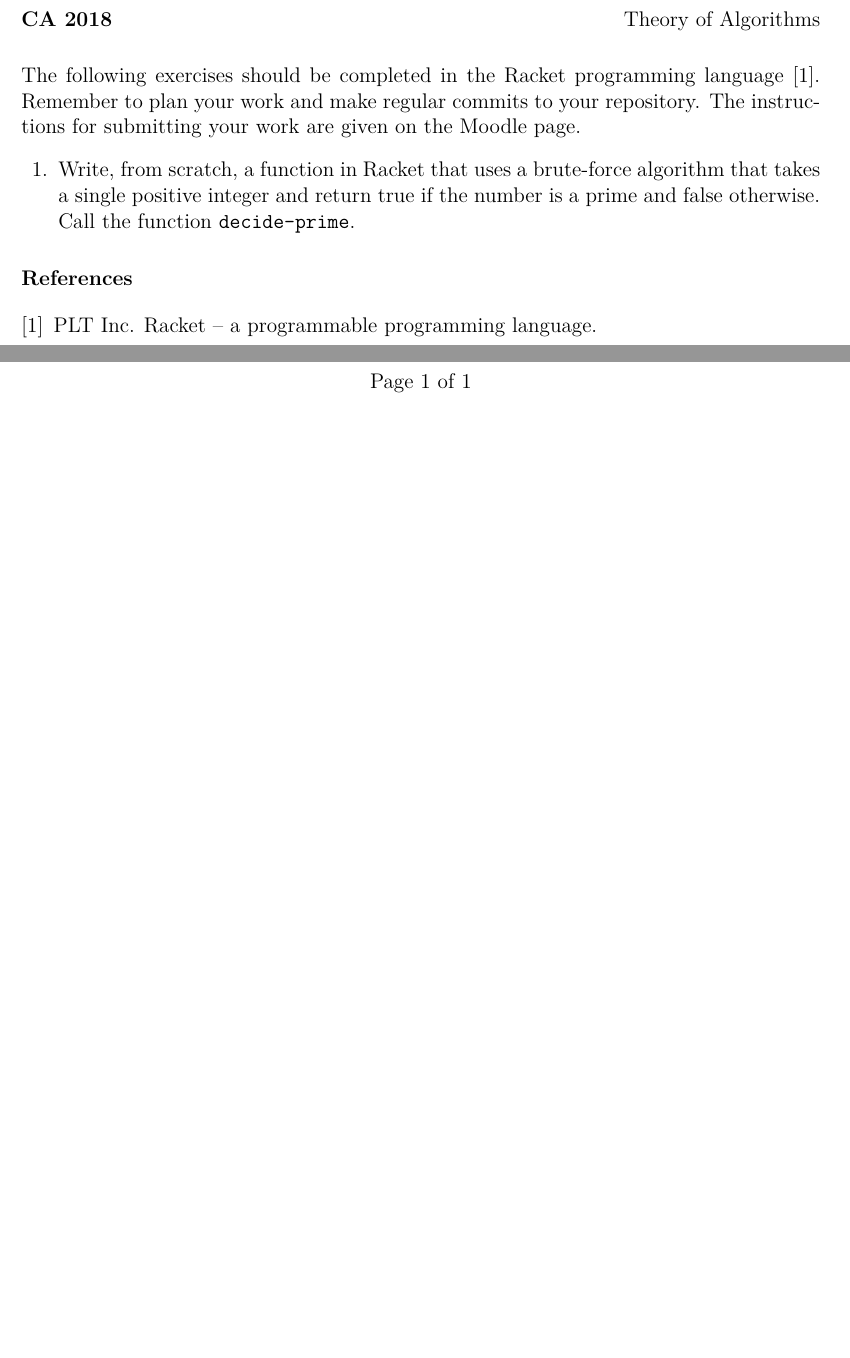
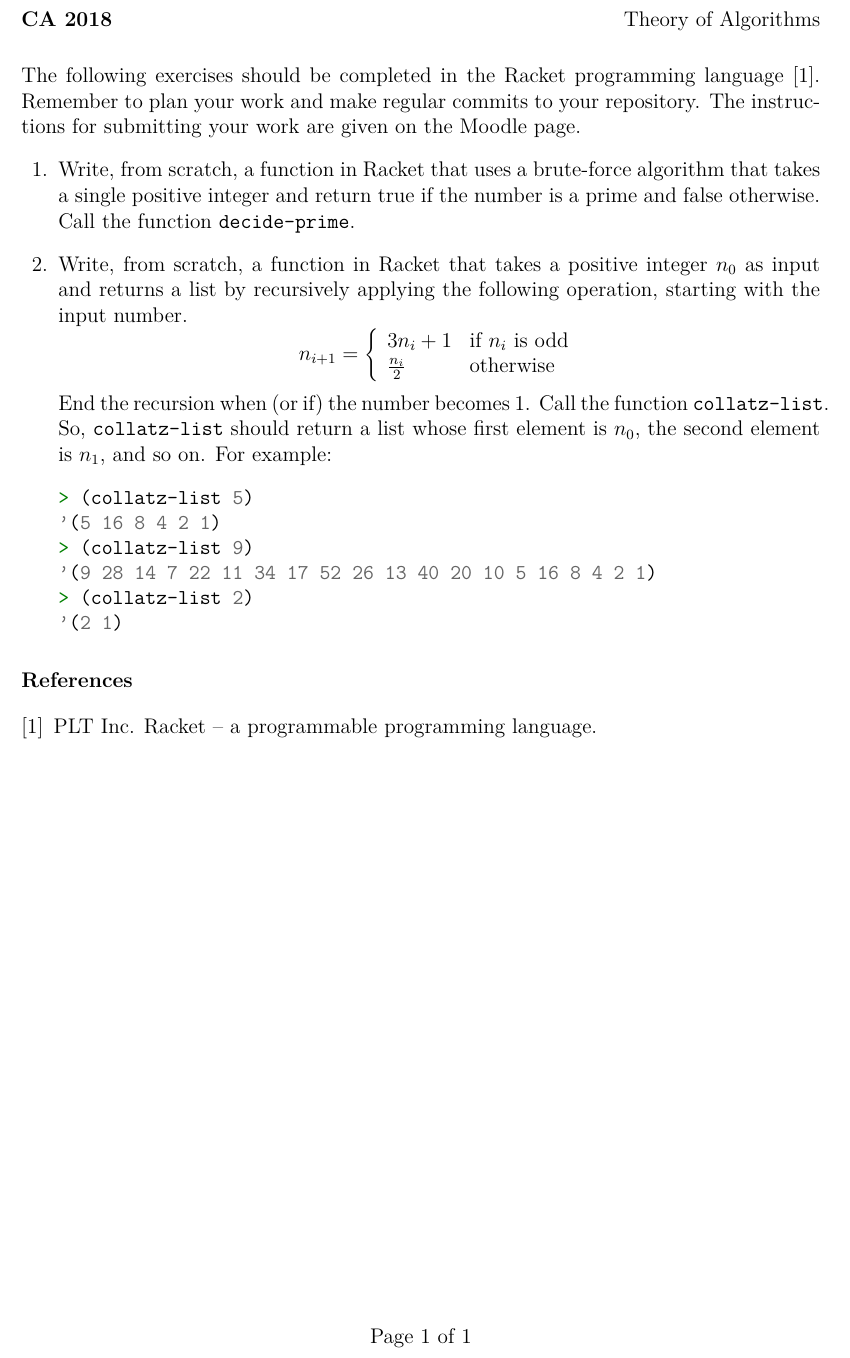
Before and after one commit to theory-of-algorithms/ca-2018, a LaTeX problem sheet (problems.tex): two parts of the page before the commit and part of the page after it, the two joined at a grey line, cut so that both start at the same text, the shorter picture padded with empty space. Compiled offline with pdfLaTeX.

Commit message:
Second problem added

```diff
--- a/problems.tex
+++ b/problems.tex
@@ -101,6 +101,31 @@ The instructions for submitting your work are given on the Moodle page.
 Write, from scratch, a function in Racket that uses a brute-force algorithm that takes a single positive integer and return true if the number is a prime and false otherwise. Call the function \mintinline{racket}{decide-prime}.
 
 
+\question
+Write, from scratch, a function in Racket that takes a positive integer $n_0$ as input and returns a list by recursively applying the following operation, starting with the input number.
+$$
+n_{i+1} =
+\left\{
+  \begin{array}{ll}
+    3n_i + 1 & \textrm{if } n_i \textrm{ is odd}  \\
+		\frac{n_i}{2} & \textrm{otherwise} \\
+	\end{array}
+\right.
+$$
+End the recursion when (or if) the number becomes $1$.
+Call the function \mintinline{racket}{collatz-list}.
+So, \mintinline{racket}{collatz-list} should return a list whose first element is $n_0$, the second element is $n_1$, and so on.
+For example:
+\begin{minted}{racket}
+> (collatz-list 5)
+'(5 16 8 4 2 1)
+> (collatz-list 9)
+'(9 28 14 7 22 11 34 17 52 26 13 40 20 10 5 16 8 4 2 1)
+> (collatz-list 2)
+'(2 1)
+\end{minted}
+
+
 \end{questions}
 
 \bibliographystyle{plain}
```
Also changed, not shown: problems.pdf.
